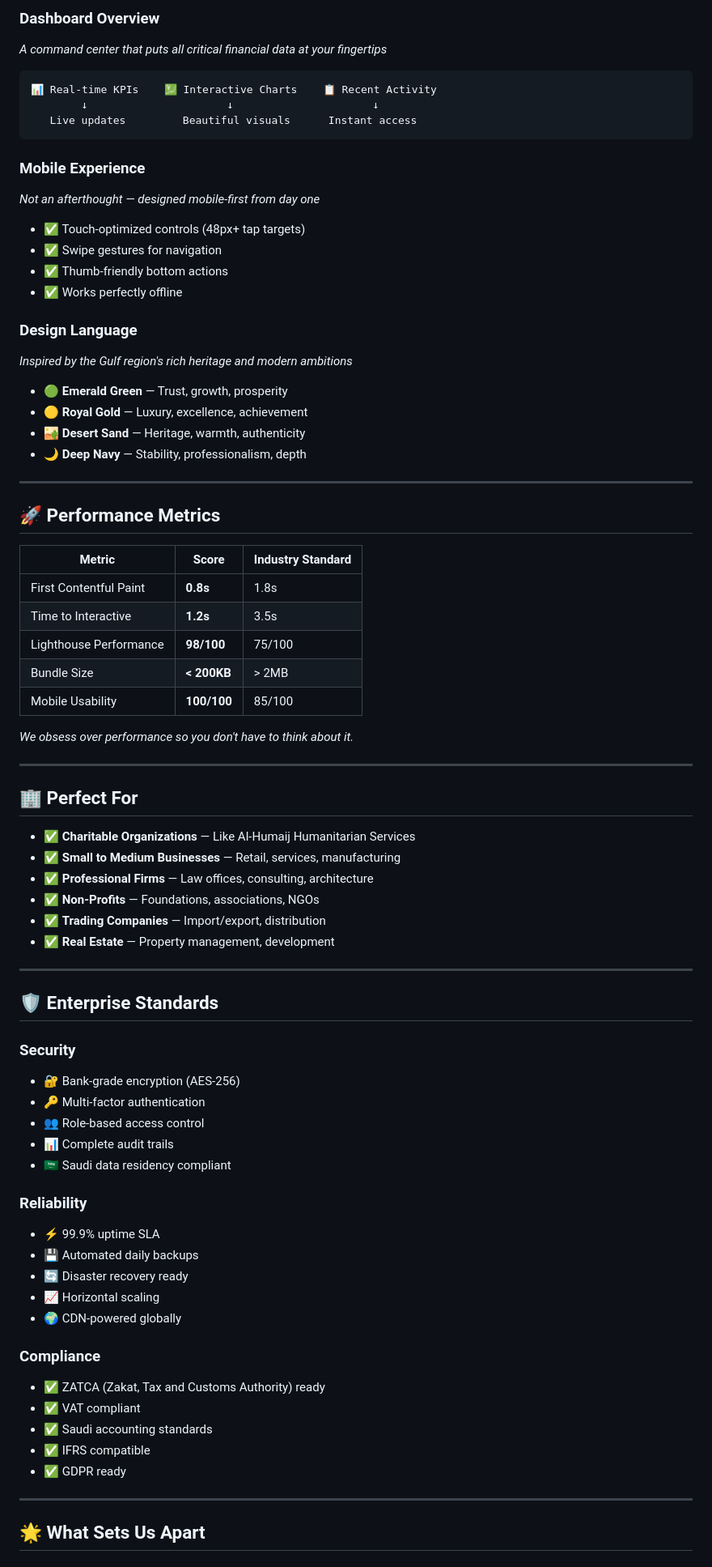
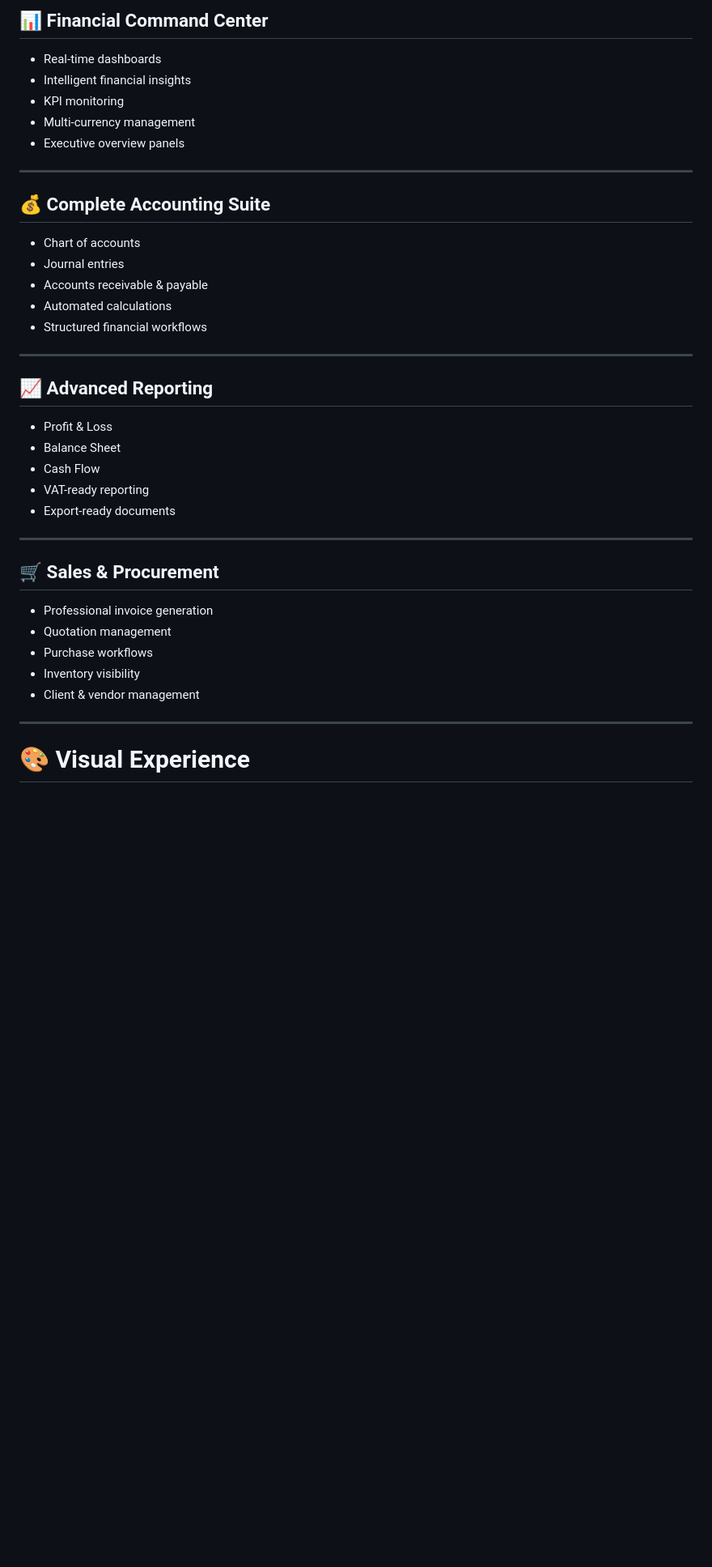
Before and after one commit to moh222salah/vip-frontacc, a Markdown page: README.md, the part around one of its changes. Shown at 81% size. Rendered like a GitHub page; blank space fills up the shorter version.

````diff
--- a/README.md
+++ b/README.md
@@ -81,80 +89,39 @@ Al-Humaij VIP was **purpose-built** from day one for Saudi and Gulf organization
 
-### **Dashboard Overview**
-*A command center that puts all critical financial data at your fingertips*
-
-```
-📊 Real-time KPIs    💹 Interactive Charts    📋 Recent Activity
-        ↓                      ↓                      ↓
-   Live updates         Beautiful visuals      Instant access
-```
-
-### **Mobile Experience**
-*Not an afterthought — designed mobile-first from day one*
-
-- ✅ Touch-optimized controls (48px+ tap targets)
-- ✅ Swipe gestures for navigation
-- ✅ Thumb-friendly bottom actions
-- ✅ Works perfectly offline
-
-### **Design Language**
-*Inspired by the Gulf region's rich heritage and modern ambitions*
-
-- 🟢 **Emerald Green** — Trust, growth, prosperity
-- 🟡 **Royal Gold** — Luxury, excellence, achievement
-- 🏜️ **Desert Sand** — Heritage, warmth, authenticity
-- 🌙 **Deep Navy** — Stability, professionalism, depth
+## 📊 Financial Command Center
+- Real-time dashboards
+- Intelligent financial insights
+- KPI monitoring
+- Multi-currency management
+- Executive overview panels
 
 ---
 
-## 🚀 **Performance Metrics**
-
-| Metric | Score | Industry Standard |
-|--------|-------|-------------------|
-| First Contentful Paint | **0.8s** | 1.8s |
-| Time to Interactive | **1.2s** | 3.5s |
-| Lighthouse Performance | **98/100** | 75/100 |
-| Bundle Size | **< 200KB** | > 2MB |
-| Mobile Usability | **100/100** | 85/100 |
-
-*We obsess over performance so you don't have to think about it.*
+## 💰 Complete Accounting Suite
+- Chart of accounts
+- Journal entries
+- Accounts receivable & payable
+- Automated calculations
+- Structured financial workflows
 
 ---
 
-## 🏢 **Perfect For**
-
-- ✅ **Charitable Organizations** — Like Al-Humaij Humanitarian Services
-- ✅ **Small to Medium Businesses** — Retail, services, manufacturing
-- ✅ **Professional Firms** — Law offices, consulting, architecture
-- ✅ **Non-Profits** — Foundations, associations, NGOs
-- ✅ **Trading Companies** — Import/export, distribution
-- ✅ **Real Estate** — Property management, development
+## 📈 Advanced Reporting
+- Profit & Loss
+- Balance Sheet
+- Cash Flow
+- VAT-ready reporting
+- Export-ready documents
 
 ---
 
-## 🛡️ **Enterprise Standards**
-
-### **Security**
-- 🔐 Bank-grade encryption (AES-256)
-- 🔑 Multi-factor authentication
-- 👥 Role-based access control
-- 📊 Complete audit trails
-- 🇸🇦 Saudi data residency compliant
-
-### **Reliability**
-- ⚡ 99.9% uptime SLA
-- 💾 Automated daily backups
-- 🔄 Disaster recovery ready
-- 📈 Horizontal scaling
-- 🌍 CDN-powered globally
-
-### **Compliance**
-- ✅ ZATCA (Zakat, Tax and Customs Authority) ready
-- ✅ VAT compliant
-- ✅ Saudi accounting standards
-- ✅ IFRS compatible
-- ✅ GDPR ready
+## 🛒 Sales & Procurement
+- Professional invoice generation
+- Quotation management
+- Purchase workflows
+- Inventory visibility
+- Client & vendor management
 
 ---
 
-## 🌟 **What Sets Us Apart**
+# 🎨 Visual Experience
 
````
Also changed, not shown: other parts of README.md (+138 -164 lines).
